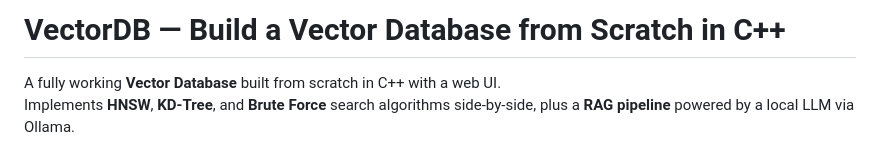
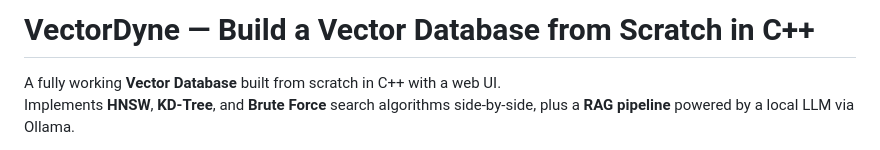
Before and after one commit to aman-jiwane/VectorDyne, a Markdown page: README.md, the part around the change. GitHub-like rendering.

Commit message:
Update project name from VectorDB to VectorDyne

```diff
--- a/README.md
+++ b/README.md
@@ -1,4 +1,4 @@
-# VectorDB — Build a Vector Database from Scratch in C++
+# VectorDyne — Build a Vector Database from Scratch in C++
 
 A fully working **Vector Database** built from scratch in C++ with a web UI.
 Implements **HNSW**, **KD-Tree**, and **Brute Force** search algorithms side-by-side, plus a **RAG pipeline** powered by a local LLM via Ollama.
```
